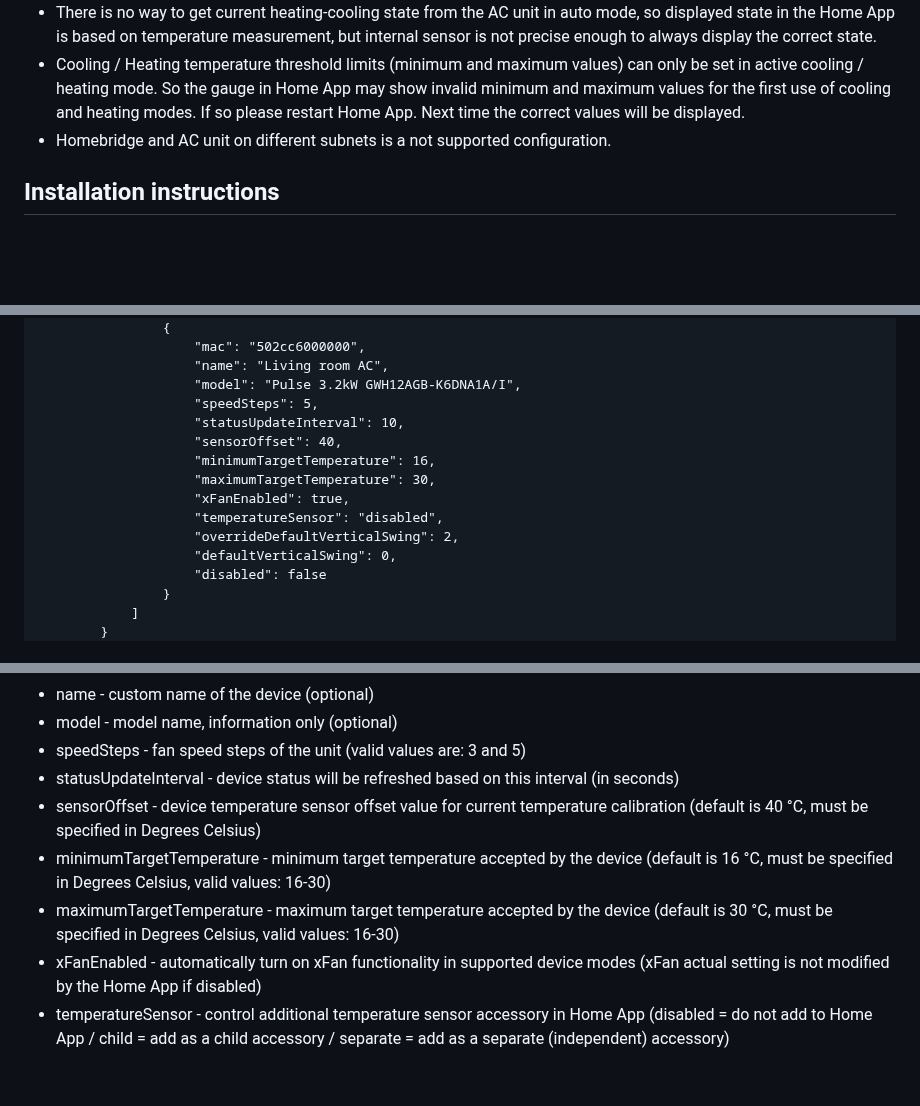
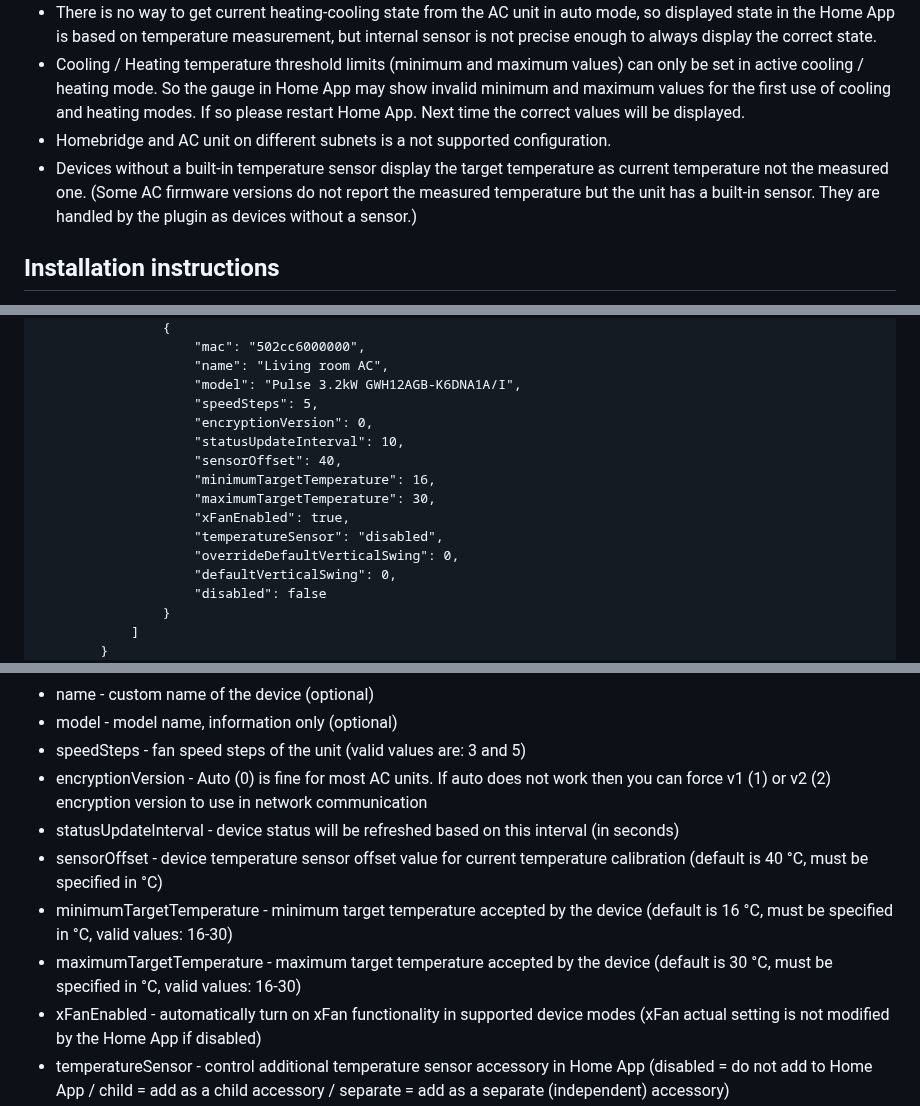
Before and after one commit to eibenp/homebridge-gree-airconditioner, a Markdown page: README.md, 3 parts joined by grey strips. Drawn GitHub-style; blank space fills up the shorter version.

```diff
--- a/README.md
+++ b/README.md
@@ -66,6 +61,7 @@ This plugin was designed to support the Home App's Heater Cooler functionality u
 * There is no way to get current heating-cooling state from the AC unit in auto mode, so displayed state in the Home App is based on temperature measurement, but internal sensor is not precise enough to always display the correct state.
 * Cooling / Heating temperature threshold limits (minimum and maximum values) can only be set in active cooling / heating mode. So the gauge in Home App may show invalid minimum and maximum values for the first use of cooling and heating modes. If so please restart Home App. Next time the correct values will be displayed.
 * Homebridge and AC unit on different subnets is a not supported configuration.
+* Devices without a built-in temperature sensor display the target temperature as current temperature not the measured one. (Some AC firmware versions do not report the measured temperature but the unit has a built-in sensor. They are handled by the plugin as devices without a sensor.)
 
 ## Installation instructions
 
@@ -106,13 +102,14 @@ _Only the relevant part of the configuration file is displayed:_
                     "name": "Living room AC",
                     "model": "Pulse 3.2kW GWH12AGB-K6DNA1A/I",
                     "speedSteps": 5,
+                    "encryptionVersion": 0,
                     "statusUpdateInterval": 10,
                     "sensorOffset": 40,
                     "minimumTargetTemperature": 16,
                     "maximumTargetTemperature": 30,
                     "xFanEnabled": true,
                     "temperatureSensor": "disabled",
-                    "overrideDefaultVerticalSwing": 2,
+                    "overrideDefaultVerticalSwing": 0,
                     "defaultVerticalSwing": 0,
                     "disabled": false
                 }
@@ -131,10 +128,11 @@ _Only the relevant part of the configuration file is displayed:_
 * name - custom name of the device (optional)
 * model - model name, information only (optional)
 * speedSteps - fan speed steps of the unit (valid values are: 3 and 5)
+* encryptionVersion - Auto (0) is fine for most AC units. If auto does not work then you can force v1 (1) or v2 (2) encryption version to use in network communication
 * statusUpdateInterval - device status will be refreshed based on this interval (in seconds)
-* sensorOffset - device temperature sensor offset value for current temperature calibration (default is 40 °C, must be specified in Degrees Celsius)
-* minimumTargetTemperature - minimum target temperature accepted by the device (default is 16 °C, must be specified in Degrees Celsius, valid values: 16-30)
-* maximumTargetTemperature - maximum target temperature accepted by the device (default is 30 °C, must be specified in Degrees Celsius, valid values: 16-30)
+* sensorOffset - device temperature sensor offset value for current temperature calibration (default is 40 °C, must be specified in °C)
+* minimumTargetTemperature - minimum target temperature accepted by the device (default is 16 °C, must be specified in °C, valid values: 16-30)
+* maximumTargetTemperature - maximum target temperature accepted by the device (default is 30 °C, must be specified in °C, valid values: 16-30)
 * xFanEnabled - automatically turn on xFan functionality in supported device modes (xFan actual setting is not modified by the Home App if disabled)
 * temperatureSensor - control additional temperature sensor accessory in Home App (disabled = do not add to Home App / child = add as a child accessory / separate = add as a separate (independent) accessory)
 * overrideDefaultVerticalSwing - by default this plugin does not change the vertical swing position of the AC unit but some devices do not keep the original vertical position set by the remote control if controlled from Homebridge and return back to device default position; this setting allows to override the default position -> if AC unit is set to default vertical swing position Homebridge modifies it to a predefined position (set by defaultVerticalSwing) (Never (0) = turn off override, let device use default / After power on (1) = override default position on each power on / After power on and swing disable (2) = override default position on each power on and each time when swing is switched to disabled)
```
Also changed, not shown: other parts of README.md (+28 -18 lines), CHANGELOG.md (+13 -0 lines), ha_settings.jpg (added), uiconfig.jpg, 7 other files.
